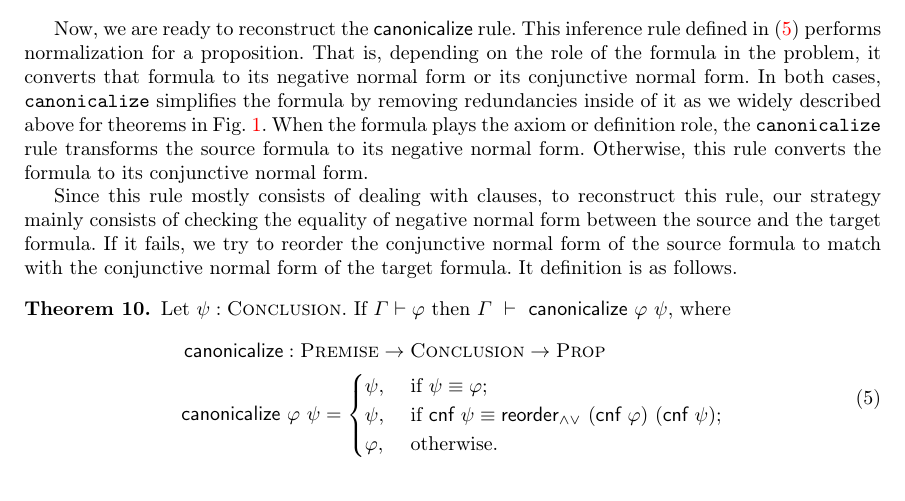
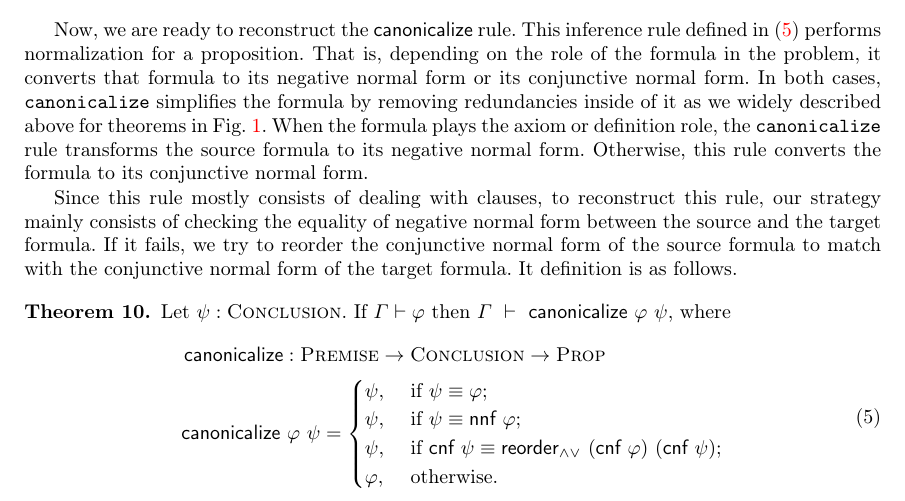
Before and after one commit to jonaprieto/athena, a LaTeX document (paper/sections/proof-reconstruction/canonicalize.tex): part of page 4 of 5, cut so that both start at the same text. Compiled offline with pdfLaTeX.

Commit message:
[ paper ] missing case in canonicalize.

```diff
--- a/paper/sections/proof-reconstruction/canonicalize.tex
+++ b/paper/sections/proof-reconstruction/canonicalize.tex
@@ -393,7 +393,8 @@ normal form of the target formula. It definition is as follows.
   \begin{aligned}
   &\hspace{.495mm}\fcanonicalize : \Source \to \Target \to \Prop\\
   &\fcanonicalize~φ~ψ = \begin{cases}
-        ψ, &\text{ if  } ψ≡φ;\\
+        ψ, &\text{ if  } ψ ≡ φ;\\
+        ψ, &\text{ if  } ψ ≡ \fnnf~φ;\\
         ψ, &\text{ if  } \fcnf~ψ≡ \freorder_{∧∨}~(\fcnf~φ)~(\fcnf~ψ);\\
         φ, &\text{ otherwise. }
         \end{cases}
```
